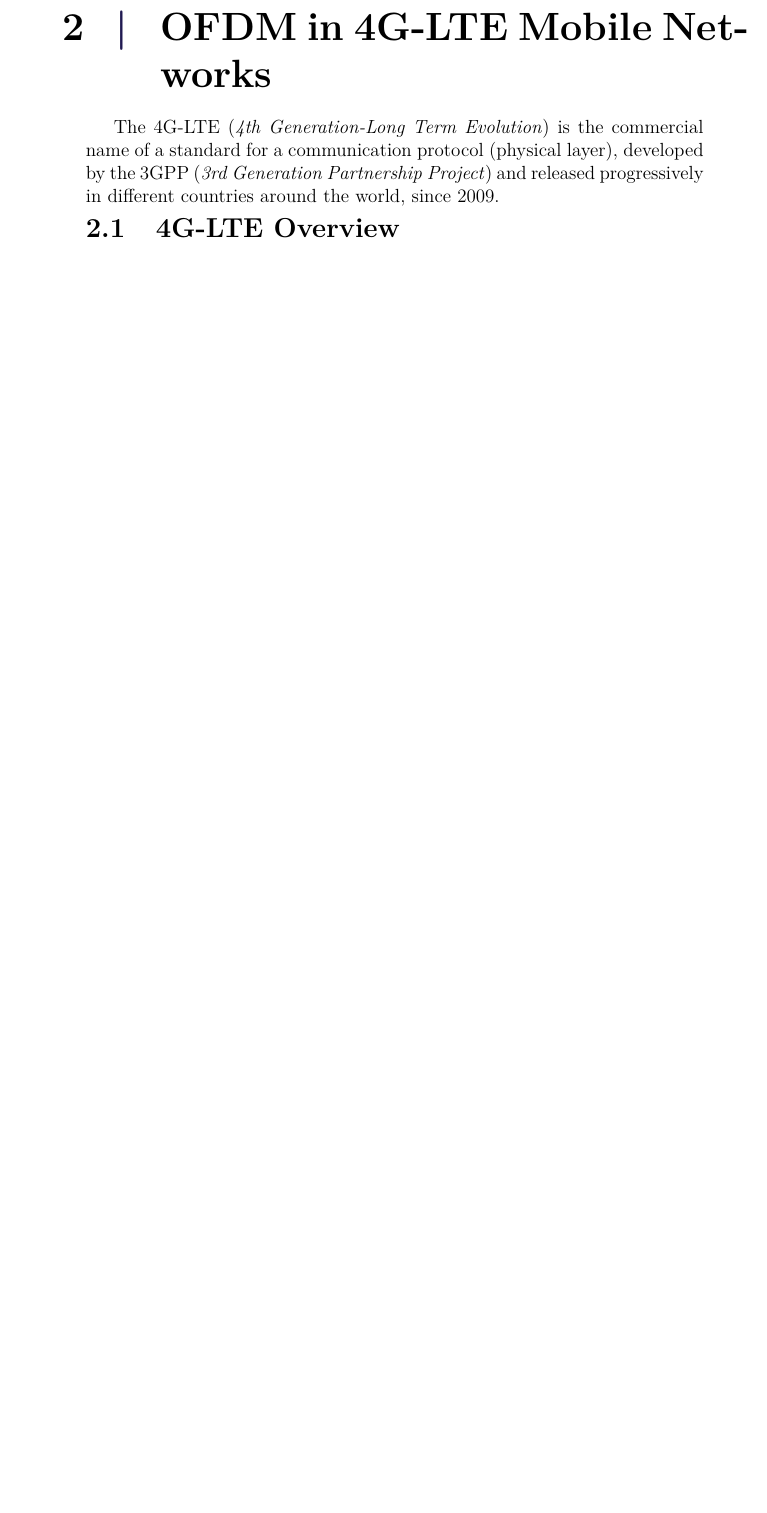
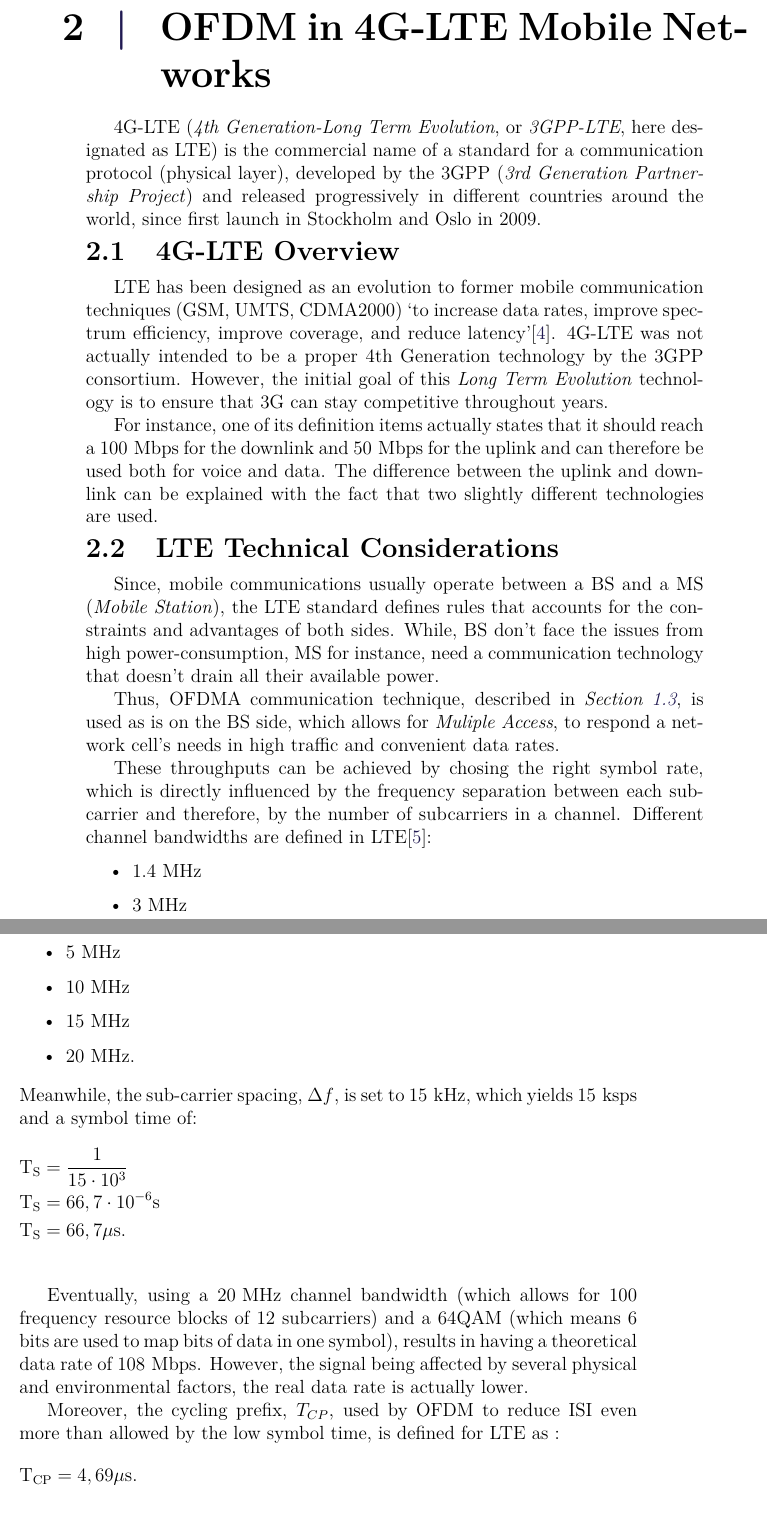
Before and after one commit to AodhAnd/OFDMAinLTE, a LaTeX thesis (main.tex, which reads content/ofdmaInLTENetwork.tex): part of page 8 of 9 before the commit and two parts of pages 8 and 9 of 11 after it, the two joined at a grey line, cut so that both start at the same text, the shorter picture padded with empty space. Compiled offline with pdfLaTeX.

Commit message:
Finished Chapter 2

```diff
--- a/content/ofdmaInLTENetwork.tex
+++ b/content/ofdmaInLTENetwork.tex
@@ -1,5 +1,39 @@
 \chapter{OFDM in 4G-LTE Mobile Networks}
 
-\indent The 4G-LTE (\textit{4th Generation-Long Term Evolution}) is the commercial name of a standard for a communication protocol (physical layer), developed by the 3GPP (\textit{3rd Generation Partnership Project}) and released progressively in different countries around the world, since 2009.
+\indent 4G-LTE (\textit{4th Generation-Long Term Evolution}, or \textit{3GPP-LTE}, here designated as LTE) is the commercial name of a standard for a communication protocol (physical layer), developed by the 3GPP (\textit{3rd Generation Partnership Project}) and released progressively in different countries around the world, since first launch in Stockholm and Oslo in 2009.
 
 \section{4G-LTE Overview}
+%
+\indent LTE has been designed as an evolution to former mobile communication techniques (GSM, UMTS, CDMA2000) `to increase
+data rates, improve spectrum efficiency, improve coverage, and reduce latency'\cite{EDahlman}. 4G-LTE was not actually intended to be a proper 4th Generation technology by the 3GPP consortium. However, the initial goal of this \textit{Long Term Evolution} technology is to ensure that 3G can stay competitive throughout years.\\
+\indent For instance, one of its definition items actually states that it should reach a \si{100\ Mbps} for the downlink and \si{50\ Mbps} for the uplink and can therefore be used both for voice and data. The difference between the uplink and downlink can be explained with the fact that two slightly different technologies are used.
+
+\section{LTE Technical Considerations}
+%
+\indent Since, mobile communications usually operate between a BS and a MS (\textit{Mobile Station}), the LTE standard defines rules that accounts for the constraints and advantages of both sides. While, BS don't face the issues from high power-consumption, MS for instance, need a communication technology that doesn't drain all their available power.\\
+%
+\indent Thus, OFDMA communication technique, described in \secref{sec:OFDMA}, is used as is on the BS side, which allows for \textit{Muliple Access}, to respond a network cell's needs in high traffic and convenient data rates.\\
+%
+\indent These throughputs can be achieved by chosing the right symbol rate, which is directly influenced by the frequency separation between each subcarrier and therefore, by the number of subcarriers in a channel. Different channel bandwidths are defined in LTE\cite{RadioElLTE}:
+\begin{itemize}
+  \setlength\itemsep{0.2em}
+  \item  1.4 MHz
+  \item  3 MHz
+  \item  5 MHz
+  \item  10 MHz
+  \item  15 MHz
+  \item  20 MHz.
+\end{itemize}
+\indent Meanwhile, the sub-carrier spacing, $\Delta f$, is set to \si{15\ kHz}, which yields \si{15\ ksps} and a symbol time of:
+\begin{flalign}
+\eq{T_S}{\frac{1}{15 \cdot 10^3}}&\nonumber\\
+\eq{T_S}{66,7 \cdot 10^{-6}}\si{s}&\nonumber \\
+\eq{T_S}{66,7}\si{\mu s}.&\nonumber
+\end{flalign}\\
+\indent Eventually, using a \si{20\ MHz} channel bandwidth (which allows for 100 frequency resource blocks of 12 subcarriers) and a 64QAM (which means 6 bits are used to map bits of data in one symbol), results in having a theoretical data rate of \si{108\ Mbps}. However, the signal being affected by several physical and environmental factors, the real data rate is actually lower.\\
+\indent Moreover, the cycling prefix, $T_{CP}$, used by OFDM to reduce ISI even more than allowed by the low symbol time, is defined for LTE as :
+\begin{flalign}
+\eq{T_{CP}}{4,69}\si{\mu s}.&\nonumber
+\end{flalign}\\
+%
+\indent While simple OFDMA happens at BS side, and the previously defined standards remain the same, the technique used on the MS side is slightly modified into what is called SC-FDMA (\textit{Single Carrier - Frequency Division Multiple Access}), which allows to lower the peak-to-average ratio and thus, reduce the power consumption over time. This is achieved by having the users (MS) to apply a supplementary DFT before bit mapping (compensated on the receiver end by an IDFT after de-mapping) and use a single-carrier structure, see \figref{fig:SCFDMAGenerator}.
@@ -5,0 +45,2 @@
+  \label{fig:SCFDMAGenerator}
+\end{figure}
```
Also changed, not shown: bibliography.bib (+22 -1 lines), content/ofdm.tex (+1 -1 lines), content/ofdmToOfdma.tex (+1 -1 lines), content/ofdma.tex (+1 -1 lines), figures/SC-FDMA.png (added), main.pdf, content/ofdmaInLTENetwork.tex (5 more changed lines).
